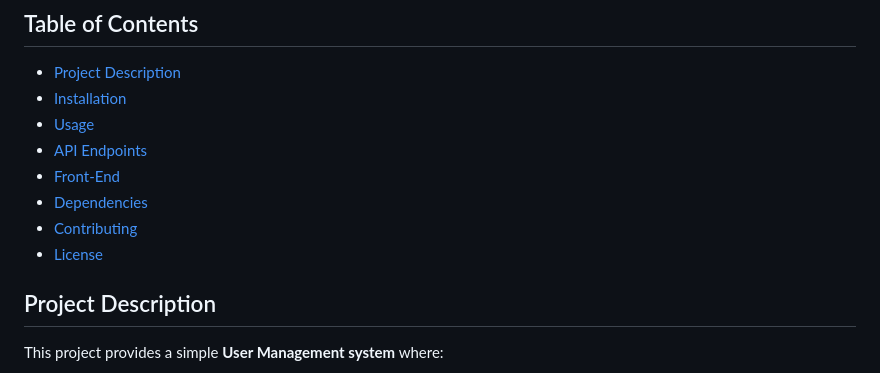
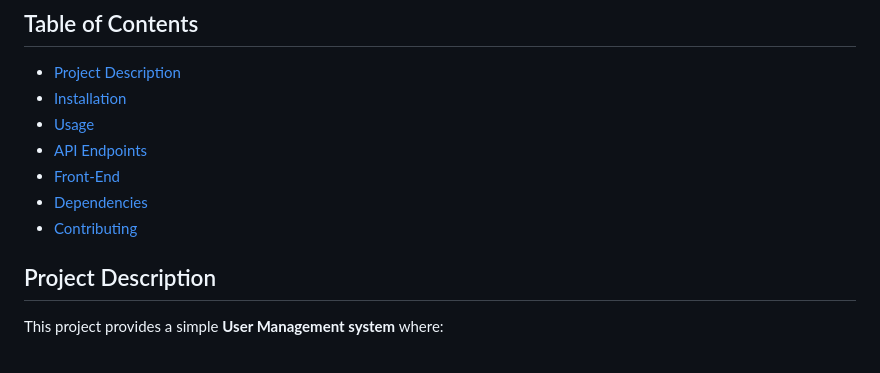
Before and after one commit to Fahad-I-Khan/go-mux-postgresql-docker, a Markdown page: README.md, the part around the change. Drawn GitHub-style.

Commit message:
Correct README mistake

```diff
--- a/README.md
+++ b/README.md
@@ -11,7 +11,7 @@ A simple CRUD (Create, Read, Update, Delete) API for managing users, built using
 - [Front-End](#front-end)
 - [Dependencies](#dependencies)
 - [Contributing](#contributing)
-- [License](#license)
+
 
 ## Project Description
 
```
